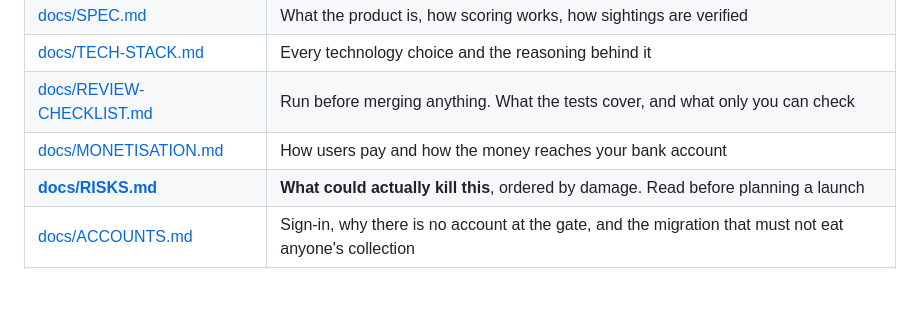
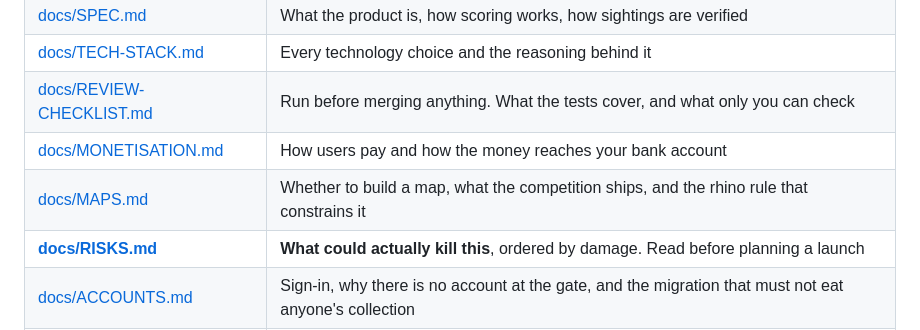
Before and after one commit to iTzlexit/wildscore, a Markdown page: README.md, the part around the change. Drawn GitHub-style; blank space fills up the shorter version.

```diff
--- a/README.md
+++ b/README.md
@@ -21,6 +21,7 @@ with the scoring made honest and the bragging made shareable.
 | [docs/TECH-STACK.md](docs/TECH-STACK.md) | Every technology choice and the reasoning behind it |
 | [docs/REVIEW-CHECKLIST.md](docs/REVIEW-CHECKLIST.md) | Run before merging anything. What the tests cover, and what only you can check |
 | [docs/MONETISATION.md](docs/MONETISATION.md) | How users pay and how the money reaches your bank account |
+| [docs/MAPS.md](docs/MAPS.md) | Whether to build a map, what the competition ships, and the rhino rule that constrains it |
 | **[docs/RISKS.md](docs/RISKS.md)** | **What could actually kill this**, ordered by damage. Read before planning a launch |
 | [docs/ACCOUNTS.md](docs/ACCOUNTS.md) | Sign-in, why there is no account at the gate, and the migration that must not eat anyone's collection |
 | [docs/TESTING.md](docs/TESTING.md) | How to test camera, GPS and a park you cannot visit |
```
Also changed, not shown: docs/MAPS.md (added, +127 -0 lines).
